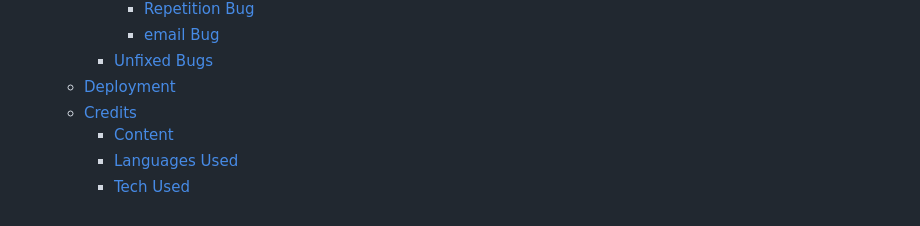
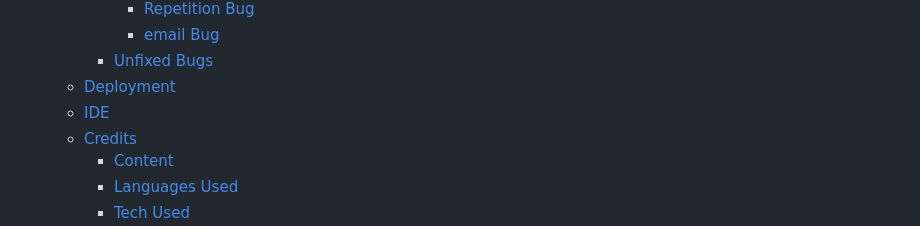
Before and after one commit to 0davidog/CI_PP2_TriviaSurvivor, a Markdown page: README.md, the part around the change. GitHub-like rendering.

Commit message:
Update README.md Add IDE section to contents

```diff
--- a/README.md
+++ b/README.md
@@ -66,6 +66,7 @@ This version, created as part of an course project will be subtitled 'Demo of th
       - [email Bug](#email-service-bug)
     + [Unfixed Bugs](#unfixed-bugs)
   * [Deployment](#deployment)
+  * [IDE](#ide)
   * [Credits](#credits)
     + [Content](#content)
     + [Languages Used](#languages-used)
```
